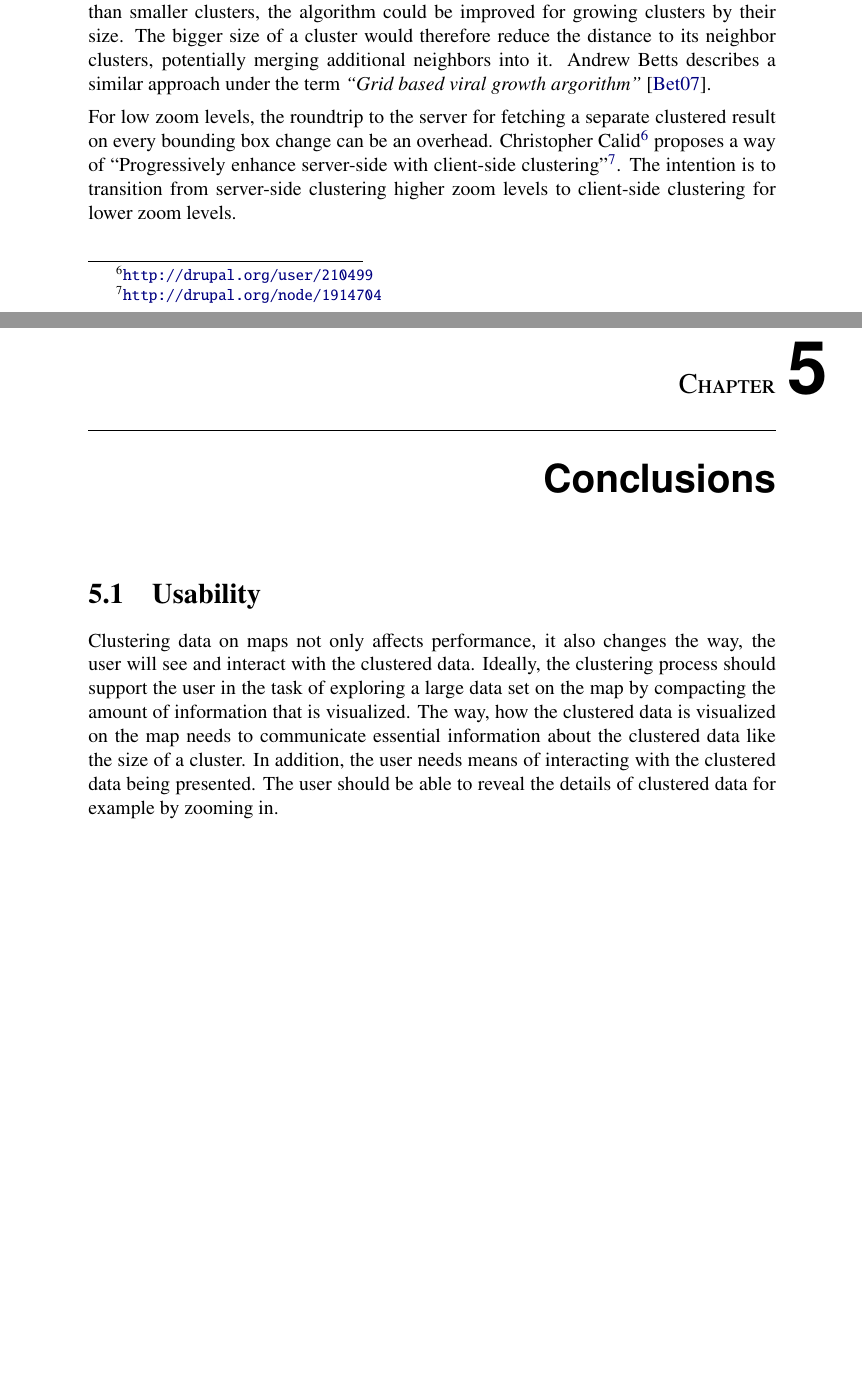
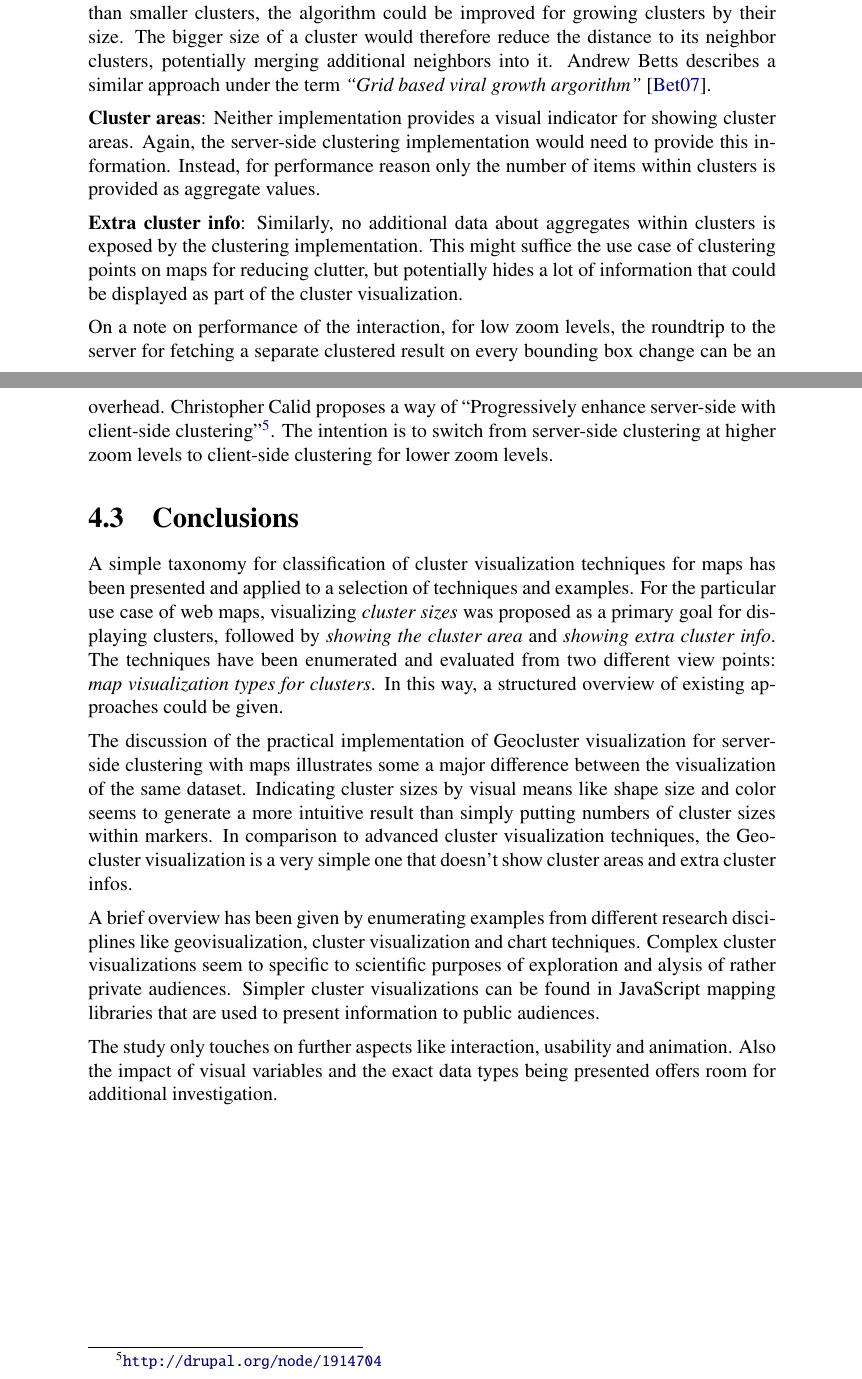
Before and after one commit to dasjo/cluster-visualization-maps-paper, a LaTeX thesis (seminar-dabernig.tex, which reads chapters/01_introduction.tex, chapters/04_discussion.tex, chapters/05_conclusions.tex): two parts of pages 33 and 34 of 41 before the commit and two parts of pages 32 and 33 of 41 after it, joined at a grey line, cut so that both start at the same text, the shorter picture padded with empty space. Compiled offline with pdfLaTeX.

Commit message:
Finalize.

```diff
--- a/chapters/01_introduction.tex
+++ b/chapters/01_introduction.tex
@@ -7,22 +7,20 @@
 
 Digital mapping applications on the Internet are strongly emerging. Big players like Google Maps\footnote{\url{https://maps.google.at}} and OpenStreetMap\footnote{\url{http://www.openstreetmap.org/ }} provide online maps, that users can view and interact with. Maps allow telling stories and communicating data in a visual way. They can be used to get a quick overview of points-of-interest in a certain area. If a large amount of information is contained in such an area, visual clutter is causing problems. Obviously, when telling a story, information needs to be told in a compact way as the human brain can only process a limited amount of data at the same time~\cite{noellenburg11geovis, Delort10vis}.
 
-Clustering\footnote{\url{http://en.wikipedia.org/wiki/Cluster_analysis}} is a technique for grouping objects with similarities that can be used to reduce visual clutter as described before. Clustering points on a map enhances performance and readability of data-heavy map applications. Client-side clustering uses JavaScript to group overlapping items. Server-side clustering is needed when too many items slow down processing and create network bottle necks. This paper aims at discussing visual aspects of Geocluster, a server-side clustering implementation for maps. It considers well-separated, spatial clusters based on Euclidean distance.
+Clustering\footnote{\url{http://en.wikipedia.org/wiki/Cluster_analysis}} is a technique for grouping objects with similarities that can be used to reduce visual clutter. Clustering points on a map enhances performance and readability of data-heavy map applications. Client-side clustering uses JavaScript to group overlapping items. Server-side clustering is needed when too many items slow down processing and create network bottle necks. This paper aims at discussing visual aspects of Geocluster \cite{geocluster-thesis}, a server-side clustering implementation for maps. It considers well-separated, spatial clusters based on Euclidean distance.
 
-The primary goal is to evaluate cluster visualization techniques for creating interactive maps based on large data sets. Visual ways for presenting clustered data on maps should be researched and summarized. Combining existing concepts from visual cluster analysis and geovisualization should provide a better understanding of theoretic backgrounds and put into context. The idea is to draw practical conclusions from the overlap of these two complex areas of research. Given the lack of existing publication on visualizing clusters on maps for reference, the study rather aim at exploration of concepts and ideas than being a complete reference.
+The primary goal is to \textit{evaluate cluster visualization techniques for creating interactive maps based on large data sets}. Visual ways for presenting clustered data on maps should be researched and summarized. Combining existing concepts from visual cluster analysis and geovisualization should provide a better understanding of theoretic backgrounds and put into context. The idea is to draw practical conclusions from the overlap of these two complex areas of research. Given the lack of existing publication on visualizing clusters on maps for reference, the study primarily aims at exploration of concepts and ideas instead of being a complete reference.
 
 
 \section{Structure}
 
 The given introduction is expanded by a discussion of \textit{related work} in the field of geovisualization and visual cluster analysis. In addition, the \textit{methods} being used to achieve the goal evaluating cluster visualization techniques for interactive maps.
 
-Chapter \ref{chapter:foundations} describes the theoretic \textit{foundations} being researched. Basic concepts of geovisualization as visual variables, visual data exploration techniques and clutter reduction are explained.
+Chapter \ref{chapter:foundations-vis} describes the theoretic \textit{foundations} being researched. Basic concepts of geovisualization as visual variables, visual data exploration techniques and clutter reduction are explained.
 
-Chapter \ref{chapter:results} discusses the main \textit{results} of the study. Map visualization types, as well as cluster visualization techniques are explained and summarized within an exploratory evaluation.
+Chapter \ref{state-vis} discusses the main \textit{results} of the study. Map visualization types, as well as cluster visualization techniques are explained and summarized within an exploratory evaluation.
 
-Chapter \ref{chapter:discussion} is a \textit{discussion} of the previously presented results and applies the evaluation of cluster visualization techniques for maps to the practical use case of Geocluster.
-
-Chapter \ref{chapter:conclusion} finalizes the paper by drawing \textit{conclusions} of the presented results and discussion.
+Chapter \ref{chapter:discussion} is a \textit{discussion} of the previously presented results and applies the evaluation of cluster visualization techniques for maps to the practical use case of Geocluster. Finally, conclusions of the presented results and discussions are made.
 
 
 \section{Related work}
--- a/chapters/04_discussion.tex
+++ b/chapters/04_discussion.tex
@@ -25,3 +26,4 @@ A simple Geocluster visualization component has been built to support the displa
+A simple Geocluster visualization component has been built to support the display of clustered markers on interactive maps based on the output of the server-side clustering implementation. It extends the Bounding Box strategy of the Leaflet GeoJSON module in oder to create numbered markers that visualize the cluster sizes. Clicking on a clustered marker will zoom into the map in order to explore the data on a more granular level. Figure \ref{fig:map-clustered} demonstrates an example screenshot of the Geocluster visualization. Compare this with an unclustered map, containing the same amount of items in figure \ref{fig:map-unclustered}.
 
 
 \hspace*{-1.5cm}\parbox [h]{0.5\textwidth}{
@@ -99,4 +105,20 @@ Next, the evaluation of visualization techniques for clusters on map presented i
 
 \textbf{Cluster sizes}: Both visualizations show the number of items within a cluster, but only the GeoRecruiter example uses color and none of them encodes the size of a cluster into the shape size. As naturally, a cluster with more items can be visualized larger than smaller clusters, the algorithm could be improved for growing clusters by their size. The bigger size of a cluster would therefore reduce the distance to its neighbor clusters, potentially merging additional neighbors into it. Andrew Betts describes a similar approach under the term \textit{``Grid based viral growth argorithm''}~\cite{web:clustering-google}.
 
-For low zoom levels, the roundtrip to the server for fetching a separate clustered result on every bounding box change can be an overhead. Christopher Calid\footnote{\url{http://drupal.org/user/210499}} proposes a way of ``Progressively enhance server-side with client-side clustering''\footnote{\url{http://drupal.org/node/1914704}}. The intention is to transition from server-side clustering higher zoom levels to client-side clustering for lower zoom levels.
+\textbf{Cluster areas}: Neither implementation provides a visual indicator for showing cluster areas. Again, the server-side clustering implementation would need to provide this information. Instead, for performance reason only the number of items within clusters is provided as aggregate values.
+
+\textbf{Extra cluster info}: Similarly, no additional data about aggregates within clusters is exposed by the clustering implementation. This might suffice the use case of clustering points on maps for reducing clutter, but potentially hides a lot of information that could be displayed as part of the cluster visualization.
+
+On a note on performance of the interaction, for low zoom levels, the roundtrip to the server for fetching a separate clustered result on every bounding box change can be an overhead. Christopher Calid proposes a way of ``Progressively enhance server-side with client-side clustering''\footnote{\url{http://drupal.org/node/1914704}}. The intention is to switch from server-side clustering at higher zoom levels to client-side clustering for lower zoom levels.
+
+
+
+\section{Conclusions}
+
+A simple taxonomy for classification of cluster visualization techniques for maps has been presented and applied to a selection of techniques and examples. For the particular use case of web maps, visualizing \textit{cluster sizes} was proposed as a primary goal for displaying clusters, followed by \textit{showing the cluster area} and \textit{showing extra cluster info}. The techniques have been enumerated and evaluated from two different view points: \textit{map visualization types for clusters}. In this way, a structured overview of existing approaches could be given.
+
+The discussion of the practical implementation of Geocluster visualization for server-side clustering with maps illustrates some a major difference between the visualization of the same dataset. Indicating cluster sizes by visual means like shape size and color seems to generate a more intuitive result than simply putting numbers of cluster sizes within markers. In comparison to advanced cluster visualization techniques, the Geocluster visualization is a very simple one that doesn't show cluster areas and extra cluster infos.
+
+A brief overview has been given by enumerating examples from different research disciplines like geovisualization, cluster visualization and chart techniques. Complex cluster visualizations seem to specific to scientific purposes of exploration and alysis of rather private audiences. Simpler cluster visualizations can be found in JavaScript mapping libraries that are used to present information to public audiences.
+
+The study only touches on further aspects like interaction, usability and animation. Also the impact of visual variables and the exact data types being presented offers room for additional investigation.
--- a/chapters/05_conclusions.tex
+++ /dev/null
@@ -1,12 +0,0 @@
-
-%
-% realization
-%
-
-\chapter{Conclusions}
-\label{chapter:conclusions}
-
-\section{Usability}
-\label{chapter:objective-usability}
-
-Clustering data on maps not only affects performance, it also changes the way, the user will see and interact with the clustered data. Ideally, the clustering process should support the user in the task of exploring a large data set on the map by compacting the amount of information that is visualized. The way, how the clustered data is visualized on the map needs to communicate essential information about the clustered data like the size of a cluster. In addition, the user needs means of interacting with the clustered data being presented. The user should be able to reveal the details of clustered data for example by zooming in.
--- a/chapters/abstract.tex
+++ b/chapters/abstract.tex
@@ -6,4 +6,10 @@
 
 \chapter*{Abstract}
 
-TODO
+This thesis investigates ways of visualization for presenting clustered information on maps. Performance and readability of digital mapping applications decreases when displaying large amounts of data. Clustering can be used to group overlapping items and reduce visual clutter of the map presentation.
+
+Visualization techniques for putting clusters on a map are researched and evaluated in an exploratory analysis. Existing concepts from visual cluster analysis and geovisualization, as well as established classifications form the foundations of the presented study. \textit{Map types} as well as \textit{cluster visualization techniques} are presented. The \textit{evaluation} classifies the stated techniques for cluster visualization on maps.
+
+The presented map types for visualizing clusters range from standard, \textit{geographic maps} with markers, \textit{Heat maps} to \textit{Dot Grid maps} and a \textit{Voronoi} map. Cluster visualization techniques include \textit{icon-based/glyphs}, \textit{pixel-based}, as well as \textit{geometric/diagrams}. The evaluation of visualization techniques for clusters on a map proposes a custom set of criteria. \textit{Showing the number of items within clusters} is considered as a main feature of simple cluster visualizations on maps. Further, the study identifies \textit{showing cluster areas} and \textit{extra cluster information} as two additional aspects of primary interest when comparing approaches to cluster visualization on maps.
+
+The results are discussed and put into practice by evaluating the visual aspects of \textit{Geocluster}, a server-side clustering implementation for maps.
--- a/seminar-dabernig.tex
+++ b/seminar-dabernig.tex
@@ -36,7 +36,7 @@
 % \thesisauthoraddress{} % your address
 
 \thesisbetreuung{Betreuer}
-\thesisbetreins{Prof.~Dr.~A Min Tjoa}
+\thesisbetreins{Prof.~Dr.~Silvia Miksch}
 \thesisbetrzwei{Univ.-Ass.~Dr. Amin Anjomshoaa}
 
 \newcommand{\EnableCustomThesisLayout}{
```
Also changed, not shown: bib/references.bib (+10 -0 lines), chapters/02_foundations.tex (+2 -2 lines), chapters/04_discussion.tex (15 more changed lines), seminar-dabernig.tex (5 more changed lines), 1 other file.
